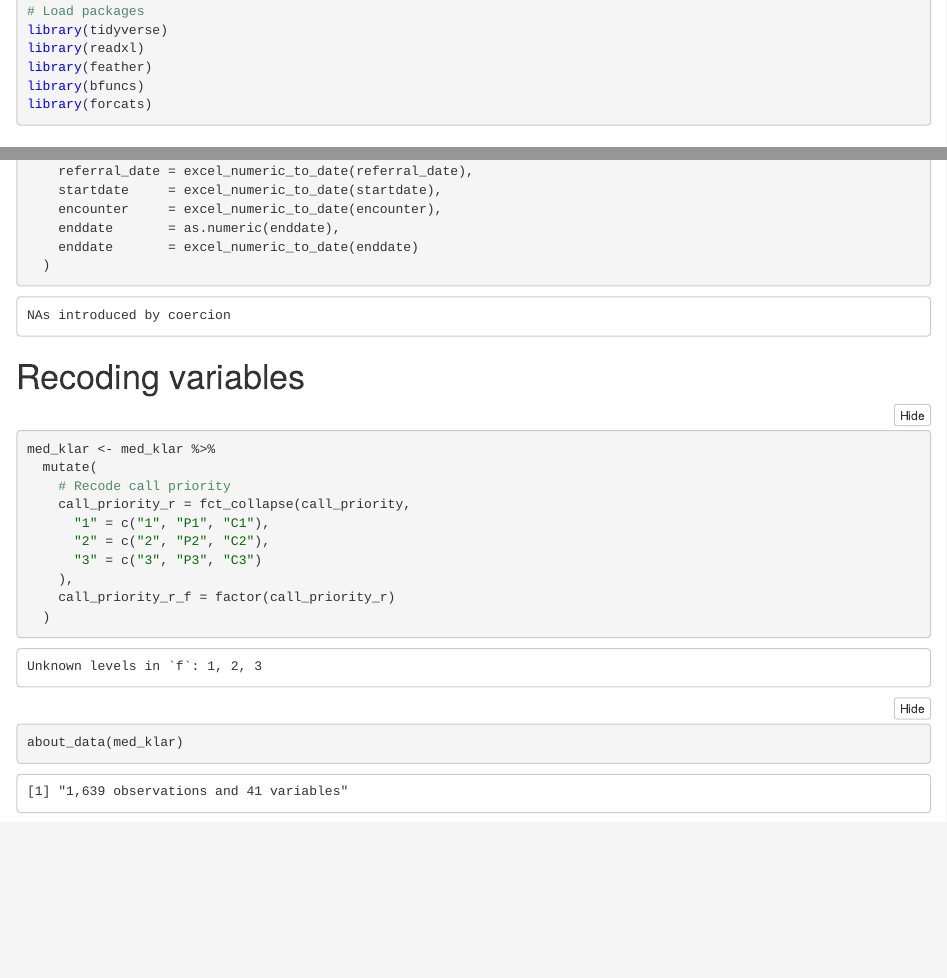
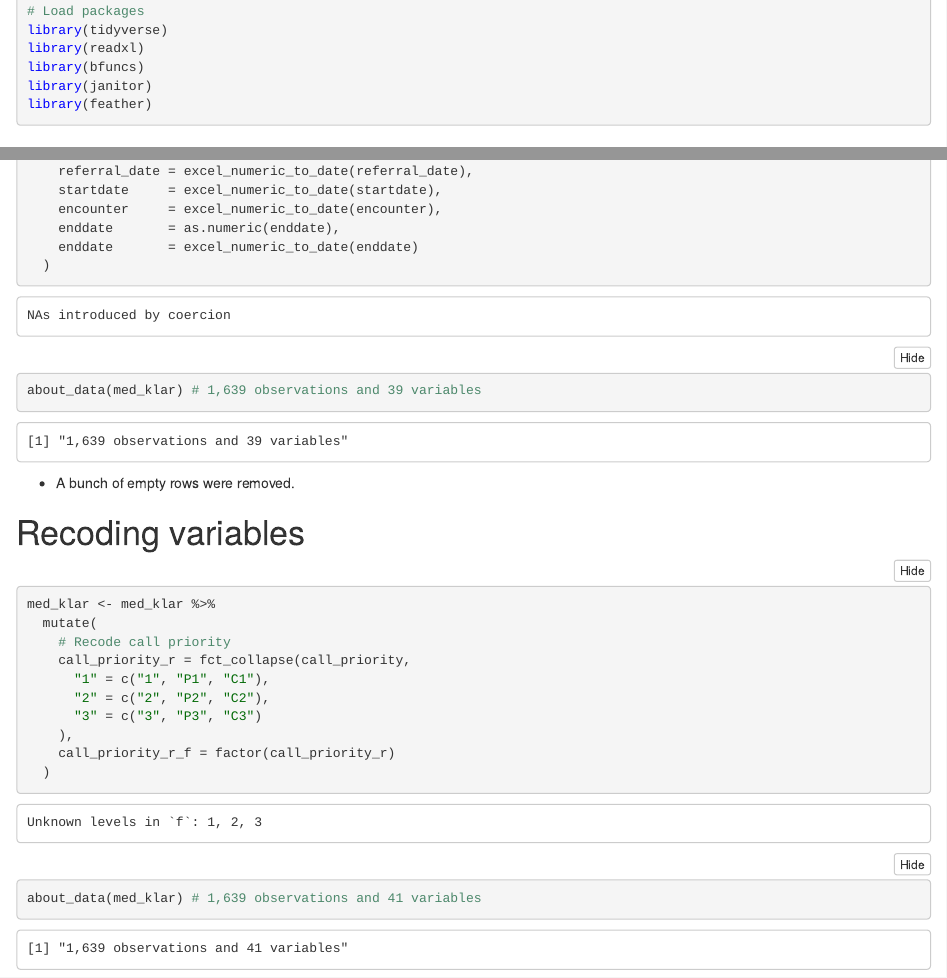
Before and after one commit to brad-cannell/Medstar_klarus, an R Markdown document (R markdown/data_preprocess_01.Rmd): the page in a window 1100 px wide, from 220 px down, and a second part further down, joined at a grey line. The pictures show the output file R markdown/data_preprocess_01.nb.html that the author committed with the source, opened offline.

Commit message:
data_preprocess clean up
Added informationa about when rows were dropped.

````diff
--- a/R markdown/data_preprocess_01.Rmd
+++ b/R markdown/data_preprocess_01.Rmd
@@ -9,9 +9,9 @@ Sys.setenv(TZ = "US/Central")
 # Load packages
 library(tidyverse)
 library(readxl)
+library(bfuncs)
+library(janitor)
 library(feather)
-library(bfuncs)
-library(forcats)
 ```
 
 # Import data
@@ -51,6 +51,12 @@ med_klar <- med_klar %>%
   )
 ```
 
+```{r}
+about_data(med_klar) # 1,639 observations and 39 variables
+```
+
+* A bunch of empty rows were removed.
+
 # Recoding variables
 
 ```{r}
````
Also changed, not shown: R markdown/data_preprocess_01.nb.html.
